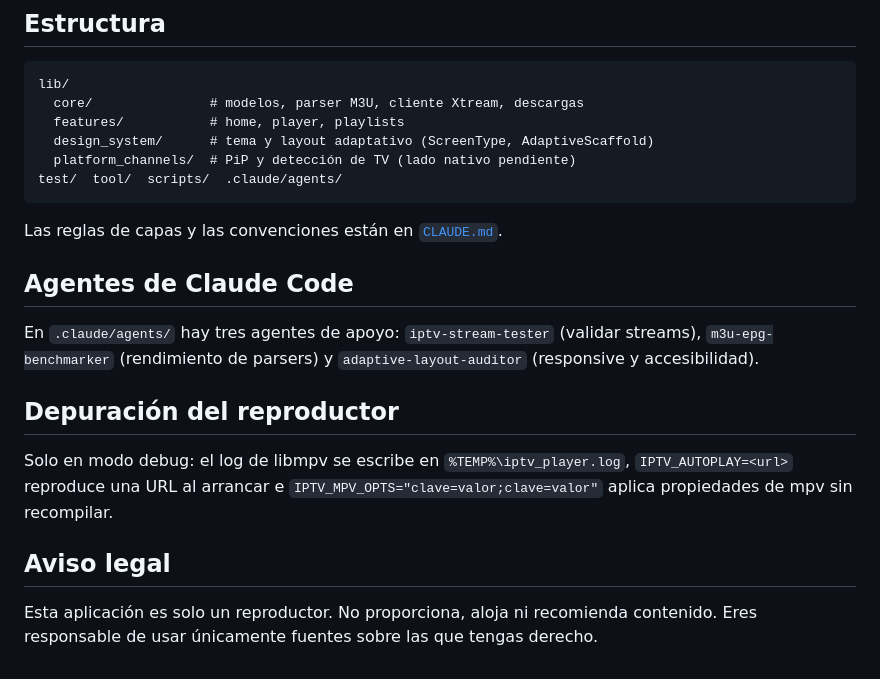
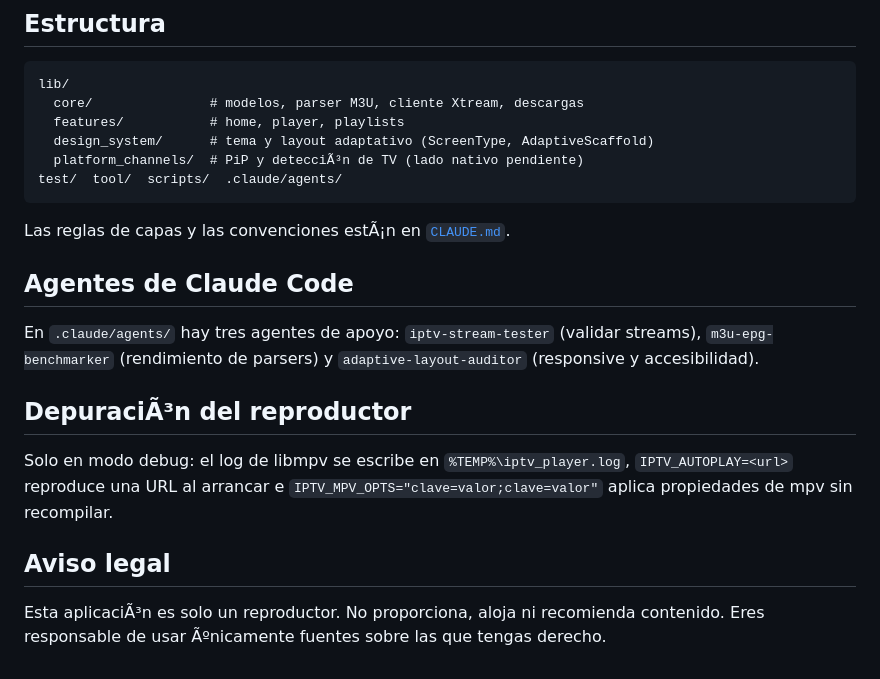
Before and after one commit to xrndev/lumio-iptv-app, a Markdown page: README.md, the part around one of its changes. GitHub-like rendering.

````diff
--- a/README.md
+++ b/README.md
@@ -67,20 +67,20 @@ lib/
   core/               # modelos, parser M3U, cliente Xtream, descargas
   features/           # home, player, playlists
   design_system/      # tema y layout adaptativo (ScreenType, AdaptiveScaffold)
-  platform_channels/  # PiP y detección de TV (lado nativo pendiente)
+  platform_channels/  # PiP y detecciÃ³n de TV (lado nativo pendiente)
 test/  tool/  scripts/  .claude/agents/
 ```
 
-Las reglas de capas y las convenciones están en [`CLAUDE.md`](CLAUDE.md).
+Las reglas de capas y las convenciones estÃ¡n en [`CLAUDE.md`](CLAUDE.md).
 
 ## Agentes de Claude Code
 
 En `.claude/agents/` hay tres agentes de apoyo: `iptv-stream-tester` (validar streams), `m3u-epg-benchmarker` (rendimiento de parsers) y `adaptive-layout-auditor` (responsive y accesibilidad).
 
-## Depuración del reproductor
+## DepuraciÃ³n del reproductor
 
 Solo en modo debug: el log de libmpv se escribe en `%TEMP%\iptv_player.log`, `IPTV_AUTOPLAY=<url>` reproduce una URL al arrancar e `IPTV_MPV_OPTS="clave=valor;clave=valor"` aplica propiedades de mpv sin recompilar.
 
 ## Aviso legal
 
-Esta aplicación es solo un reproductor. No proporciona, aloja ni recomienda contenido. Eres responsable de usar únicamente fuentes sobre las que tengas derecho.
+Esta aplicaciÃ³n es solo un reproductor. No proporciona, aloja ni recomienda contenido. Eres responsable de usar Ãºnicamente fuentes sobre las que tengas derecho.
````
Also changed, not shown: other parts of README.md (+22 -22 lines), CLAUDE.md (+2 -0 lines).
